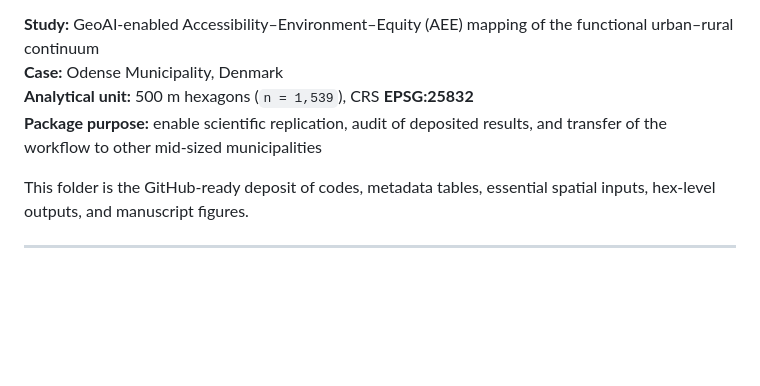
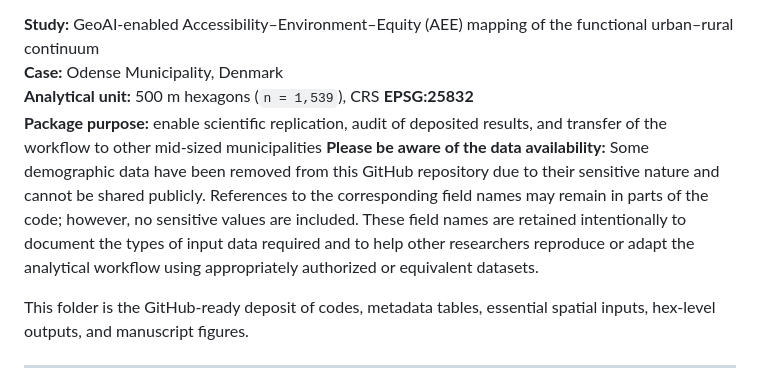
Before and after one commit to ikveladze/AEE_GeoAI-enabled_URC, a Markdown page: README.md, the part around the change. Drawn GitHub-style; blank space fills up the shorter version.

Commit message:
Update README.md
Signed-off-by: ikveladze <ikveladze@gmail.com>

```diff
--- a/README.md
+++ b/README.md
@@ -6,6 +6,7 @@
 **Case:** Odense Municipality, Denmark
 **Analytical unit:** 500 m hexagons (`n = 1,539`), CRS **EPSG:25832**
 **Package purpose:** enable scientific replication, audit of deposited results, and transfer of the workflow to other mid-sized municipalities
+**Please be aware of the data availability:** Some demographic data have been removed from this GitHub repository due to their sensitive nature and cannot be shared publicly. References to the corresponding field names may remain in parts of the code; however, no sensitive values are included. These field names are retained intentionally to document the types of input data required and to help other researchers reproduce or adapt the analytical workflow using appropriately authorized or equivalent datasets.
 
 This folder is the GitHub-ready deposit of codes, metadata tables, essential spatial inputs, hex-level outputs, and manuscript figures.
 
```
